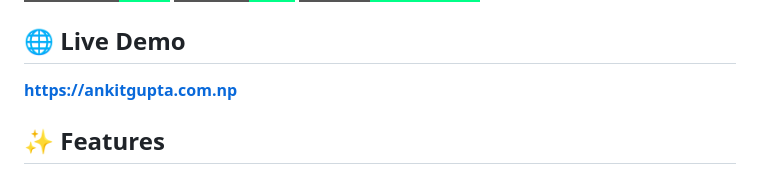
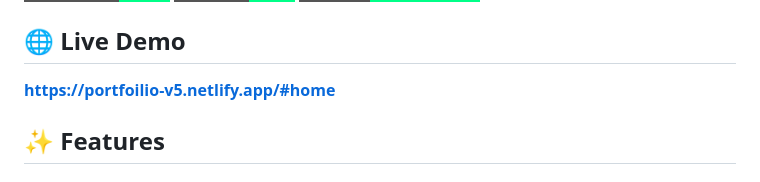
Before and after one commit to hyperdargo/ankitgupta-portfolio-v5, a Markdown page: README.md, the part around the change. GitHub-like rendering; badges without logos.

```diff
--- a/README.md
+++ b/README.md
@@ -7,7 +7,7 @@ A sophisticated hacker-themed portfolio website for showcasing cybersecurity ski
 ![GitHub](https://img.shields.io/badge/GitHub-hyperdargo-00ff88?style=for-the-badge&logo=github)
 
 ## 🌐 Live Demo
-**[https://ankitgupta.com.np](https://ankitgupta.com.np)**
+**[https://portfoilio-v5.netlify.app/#home](https://portfoilio-v5.netlify.app/#home)**
 
 ## ✨ Features
 
```
